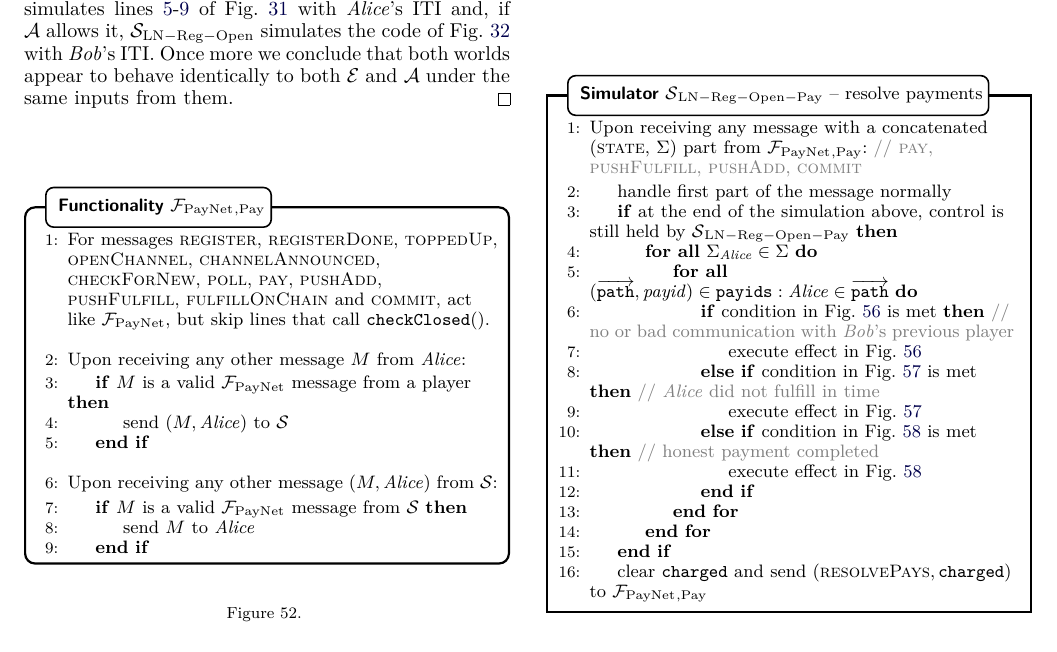
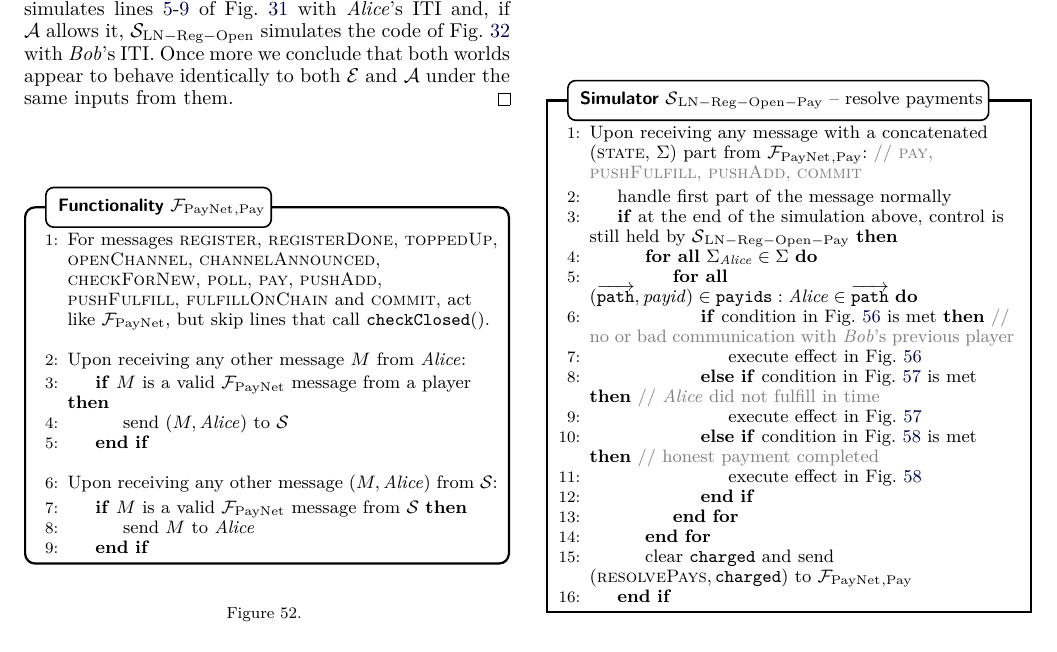
Before and after one commit to OrfeasLitos/PaymentChannels, a LaTeX paper (src/paymentChannels.tex, which reads src/payproof.tex): part of page 39 of 51, cut so that both start at the same text. Compiled offline with pdfLaTeX; a missing font is replaced by an installed copy or a similar font; a LaTeX package or settings file that is missing is left out.

Commit message:
Send resolvePays only if control kept

```diff
--- a/src/payproof.tex
+++ b/src/payproof.tex
@@ -170,9 +170,9 @@
             \EndFor
           \EndFor
           \label{alg:sim:resolvepay:loopend}
+          \State clear \texttt{charged} and send $\left(\textsc{resolvePays},
+          \mathtt{charged}\right)$ to $\fpaynet{}_{\mathrm{, Pay}}$
         \EndIf
-        \State clear \texttt{charged} and send $\left(\textsc{resolvePays},
-        \mathtt{charged}\right)$ to $\fpaynet{}_{\mathrm{, Pay}}$
       \EndIndent
     \end{algorithmic}
   \end{simulatorbox}
```
